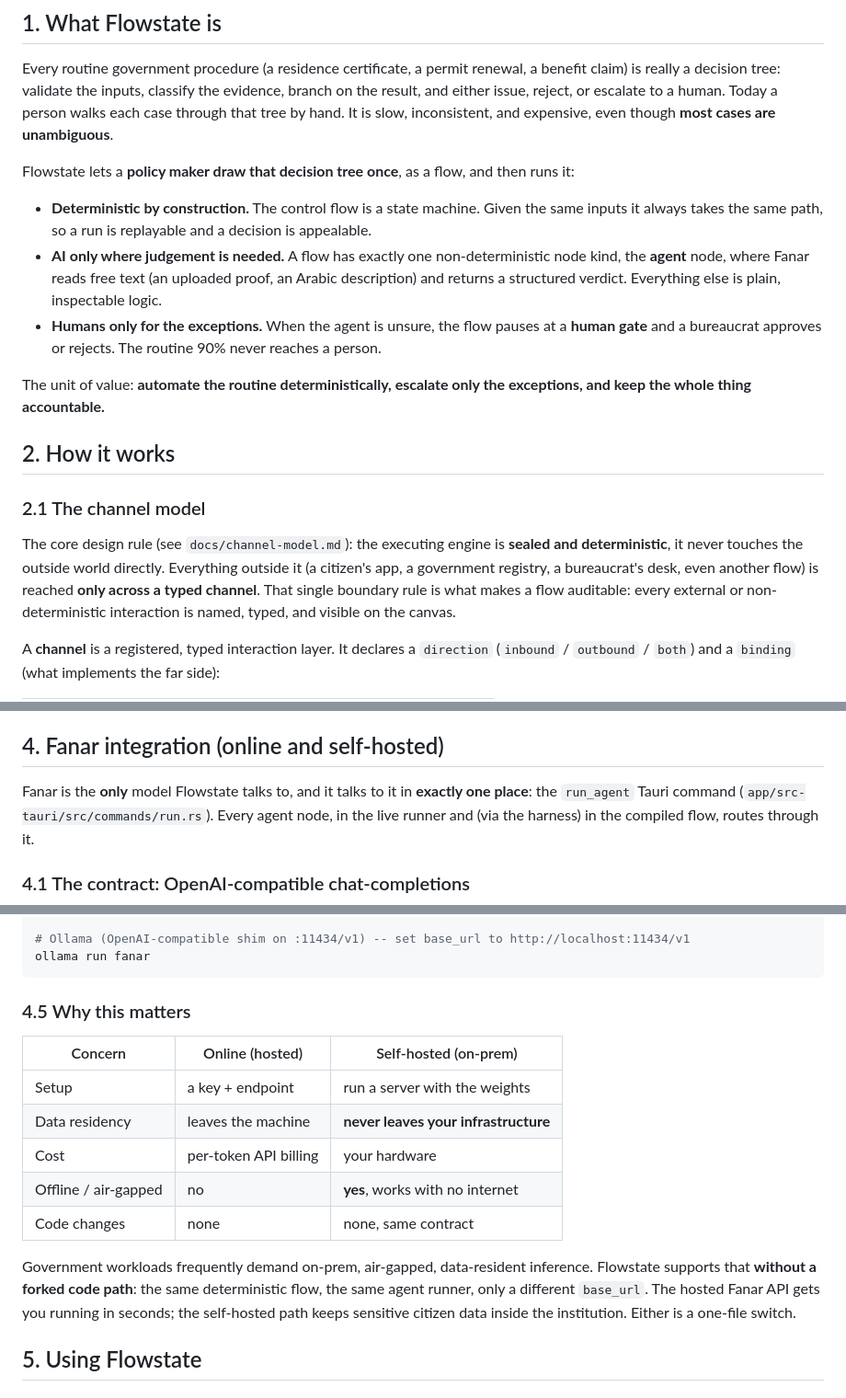
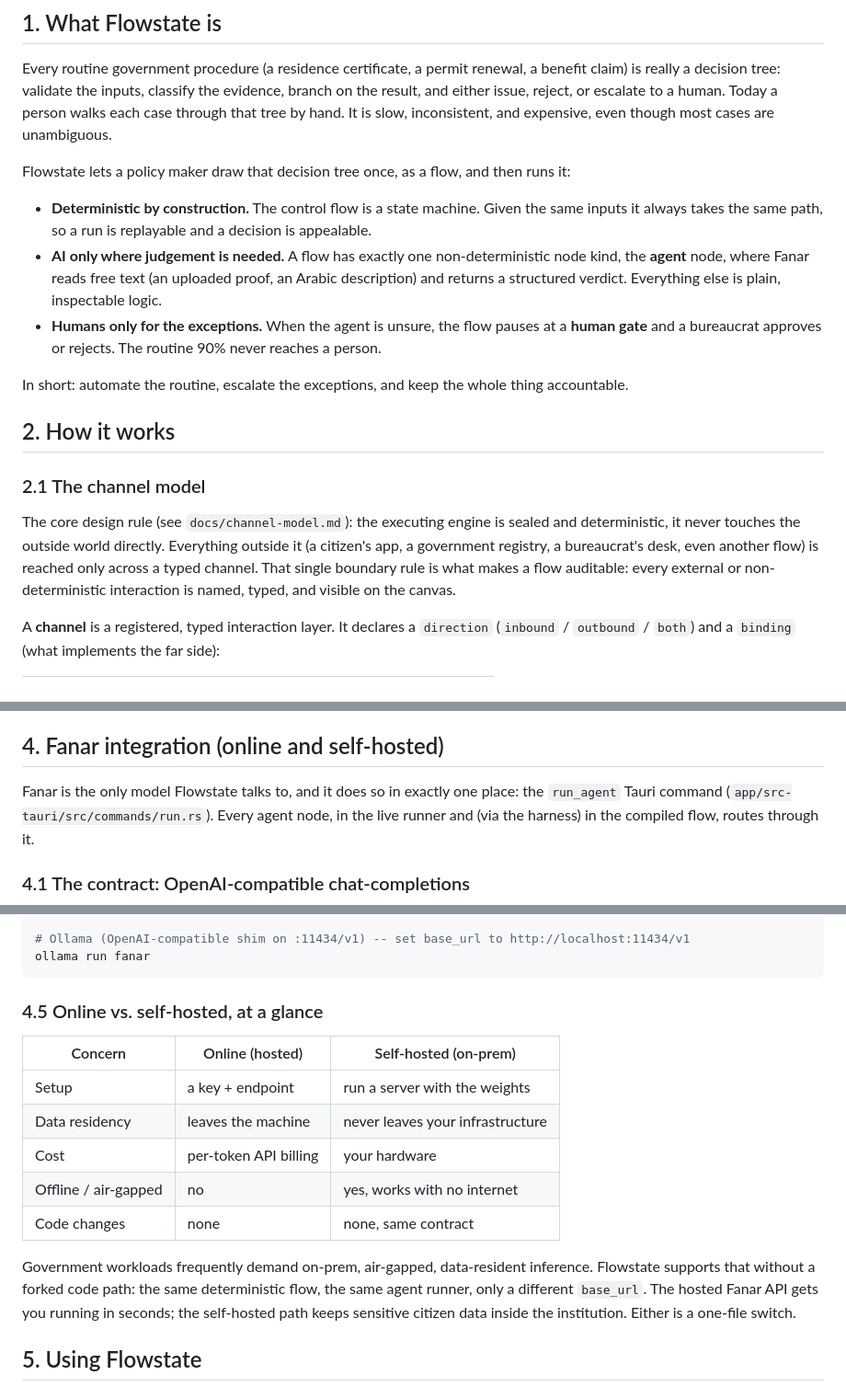
Before and after one commit to ElyasAmri/flowstate, a Markdown page: README.md, 3 parts joined by grey strips. Shown at 92% size. GitHub-like rendering.

Commit message:
docs(readme): trim AI-writing tells (boldface, puffery, section header)

````diff
--- a/README.md
+++ b/README.md
@@ -36,9 +36,9 @@ Every routine government procedure (a residence certificate, a permit renewal,
 a benefit claim) is really a decision tree: validate the inputs, classify the
 evidence, branch on the result, and either issue, reject, or escalate to a human.
 Today a person walks each case through that tree by hand. It is slow,
-inconsistent, and expensive, even though **most cases are unambiguous**.
+inconsistent, and expensive, even though most cases are unambiguous.
 
-Flowstate lets a **policy maker draw that decision tree once**, as a flow, and
+Flowstate lets a policy maker draw that decision tree once, as a flow, and
 then runs it:
 
 - **Deterministic by construction.** The control flow is a state machine. Given
@@ -52,17 +52,17 @@ then runs it:
   at a **human gate** and a bureaucrat approves or rejects. The routine 90% never
   reaches a person.
 
-The unit of value: **automate the routine deterministically, escalate only the
-exceptions, and keep the whole thing accountable.**
+In short: automate the routine, escalate the exceptions, and keep the whole
+thing accountable.
 
 ## 2. How it works
 
 ### 2.1 The channel model
 
 The core design rule (see `docs/channel-model.md`): the executing engine is
-**sealed and deterministic**, it never touches the outside world directly.
+sealed and deterministic, it never touches the outside world directly.
 Everything outside it (a citizen's app, a government registry, a bureaucrat's
-desk, even another flow) is reached **only across a typed channel**. That single
+desk, even another flow) is reached only across a typed channel. That single
 boundary rule is what makes a flow auditable: every external or non-deterministic
 interaction is named, typed, and visible on the canvas.
 
@@ -173,8 +173,8 @@ browser for development.
 
 ## 4. Fanar integration (online and self-hosted)
 
-Fanar is the **only** model Flowstate talks to, and it talks to it in **exactly
-one place**: the `run_agent` Tauri command
+Fanar is the only model Flowstate talks to, and it does so in exactly one
+place: the `run_agent` Tauri command
 (`app/src-tauri/src/commands/run.rs`). Every agent node, in the live runner and
 (via the harness) in the compiled flow, routes through it.
 
@@ -287,18 +287,18 @@ python -m vllm.entrypoints.openai.api_server \
 ollama run fanar
 ```
 
-### 4.5 Why this matters
+### 4.5 Online vs. self-hosted, at a glance
 
 | Concern              | Online (hosted)                  | Self-hosted (on-prem)                         |
 | -------------------- | -------------------------------- | --------------------------------------------- |
 | Setup                | a key + endpoint                 | run a server with the weights                 |
-| Data residency       | leaves the machine               | **never leaves your infrastructure**          |
+| Data residency       | leaves the machine               | never leaves your infrastructure              |
 | Cost                 | per-token API billing            | your hardware                                 |
-| Offline / air-gapped | no                               | **yes**, works with no internet               |
+| Offline / air-gapped | no                               | yes, works with no internet                   |
 | Code changes         | none                             | none, same contract                           |
 
 Government workloads frequently demand on-prem, air-gapped, data-resident
-inference. Flowstate supports that **without a forked code path**: the same
+inference. Flowstate supports that without a forked code path: the same
 deterministic flow, the same agent runner, only a different `base_url`. The
 hosted Fanar API gets you running in seconds; the self-hosted path keeps
 sensitive citizen data inside the institution. Either is a one-file switch.
````
Also changed, not shown: other parts of README.md (+6 -6 lines).
